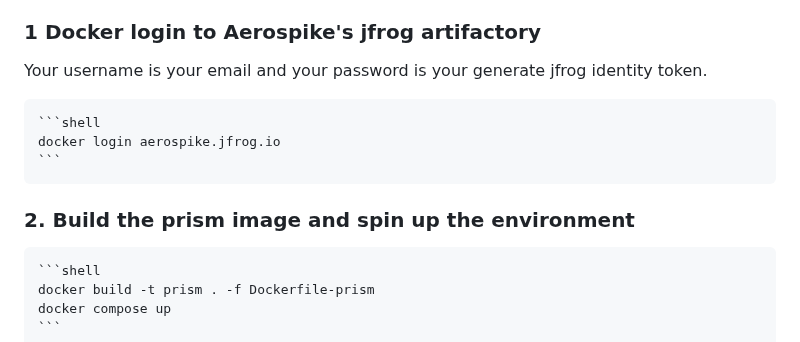
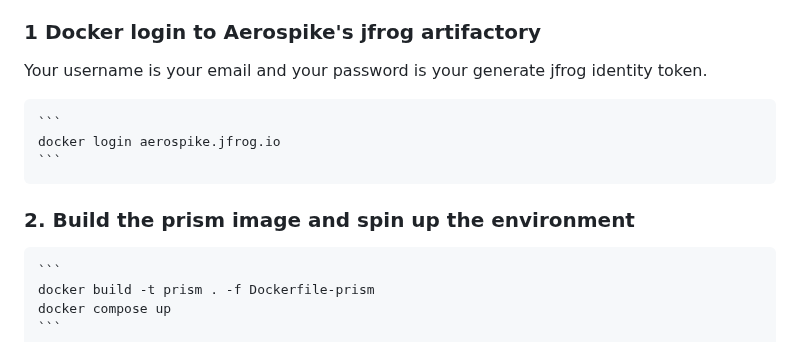
Before and after one commit to aerospike/aerospike-vector-search-examples, a Markdown page: prism-image-search/README.md, the part around the change. Rendered like a GitHub page.

Commit message:
formatting

````diff
--- a/prism-image-search/README.md
+++ b/prism-image-search/README.md
@@ -15,12 +15,12 @@ To run using docker compose:
 ### 1 Docker login to Aerospike's jfrog artifactory
    Your username is your email and your password is your generate jfrog identity token.
 
-    ```shell
+    ```
     docker login aerospike.jfrog.io
     ```
 
 ### 2. Build the prism image and spin up the environment
-    ```shell
+    ```
     docker build -t prism . -f Dockerfile-prism
     docker compose up
     ```
````
